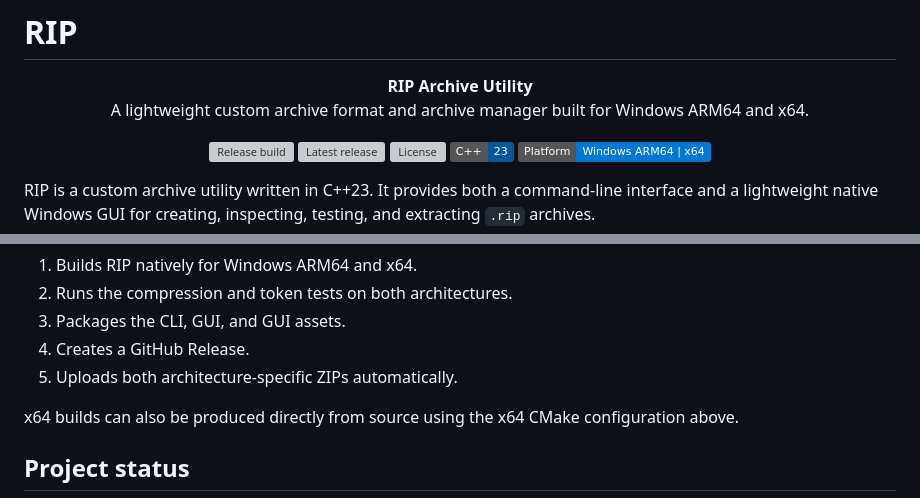
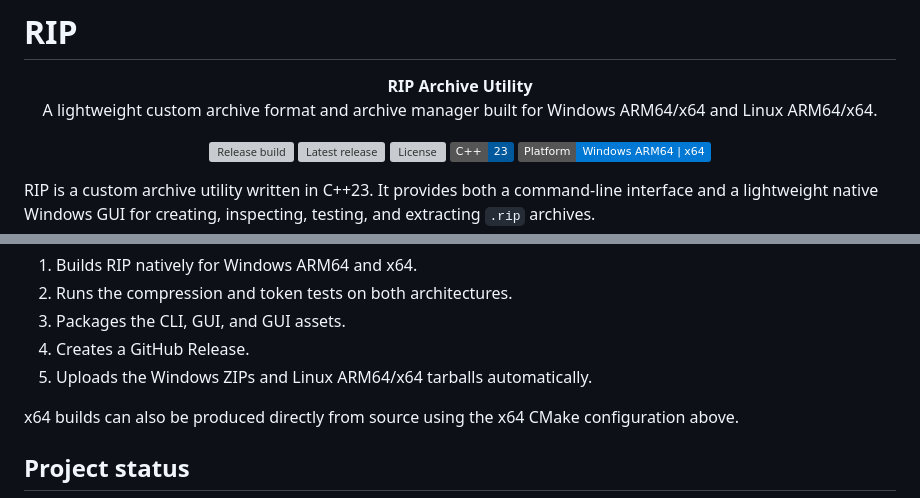
Before and after one commit to Cooper-Src/rip, a Markdown page: README.md, 2 parts joined by grey strips. Rendered like a GitHub page; badges without logos; grey boxes are pictures that could not be loaded.

```diff
--- a/README.md
+++ b/README.md
@@ -2,7 +2,7 @@
 
 <p align="center">
   <strong>RIP Archive Utility</strong><br>
-  A lightweight custom archive format and archive manager built for Windows ARM64 and x64.
+  A lightweight custom archive format and archive manager built for Windows ARM64/x64 and Linux ARM64/x64.
 </p>
 
 <p align="center">
@@ -200,7 +228,7 @@ The release workflow:
 2. Runs the compression and token tests on both architectures.
 3. Packages the CLI, GUI, and GUI assets.
 4. Creates a GitHub Release.
-5. Uploads both architecture-specific ZIPs automatically.
+5. Uploads the Windows ZIPs and Linux ARM64/x64 tarballs automatically.
 
 x64 builds can also be produced directly from source using the x64 CMake configuration above.
 
```
Also changed, not shown: other parts of README.md (+30 -2 lines).
